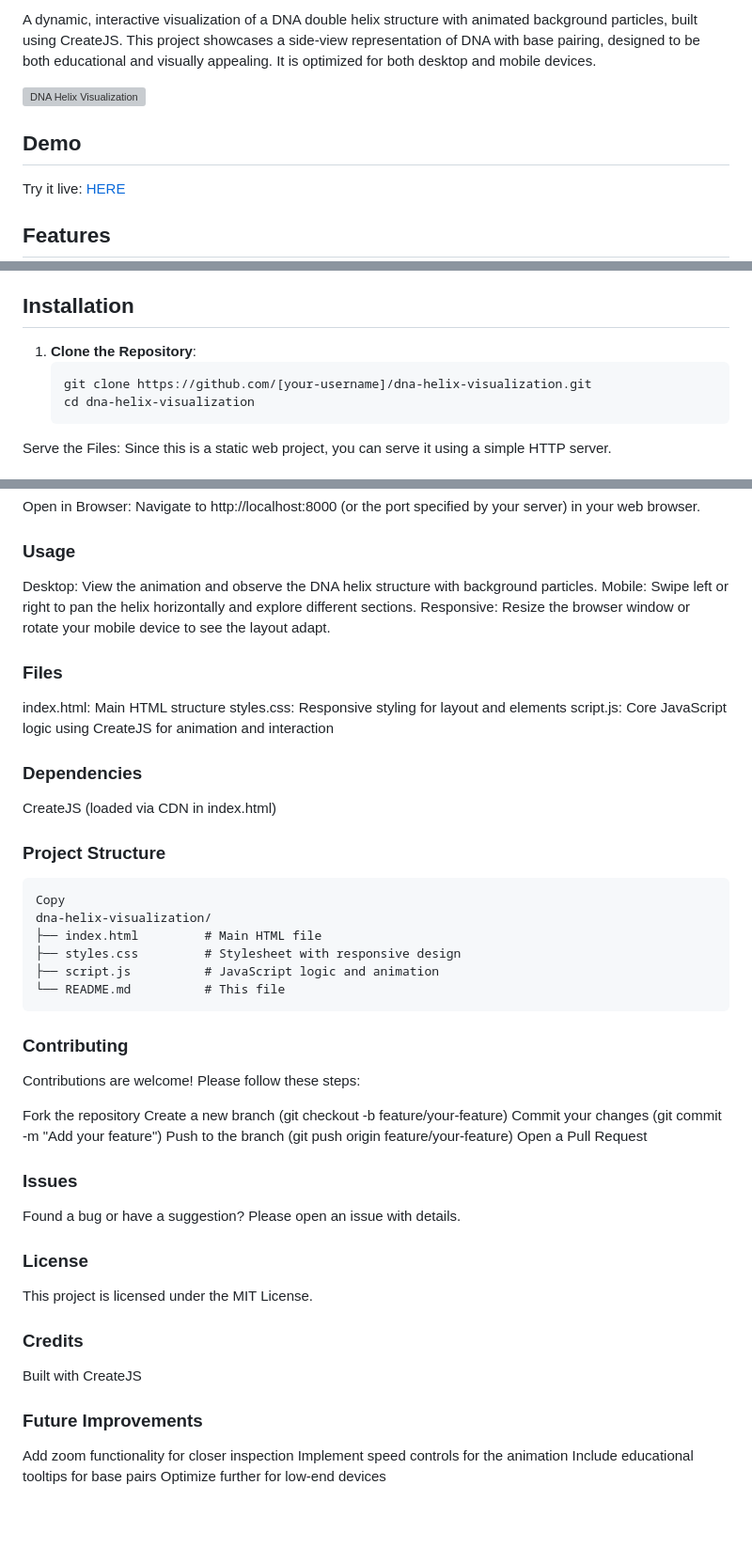
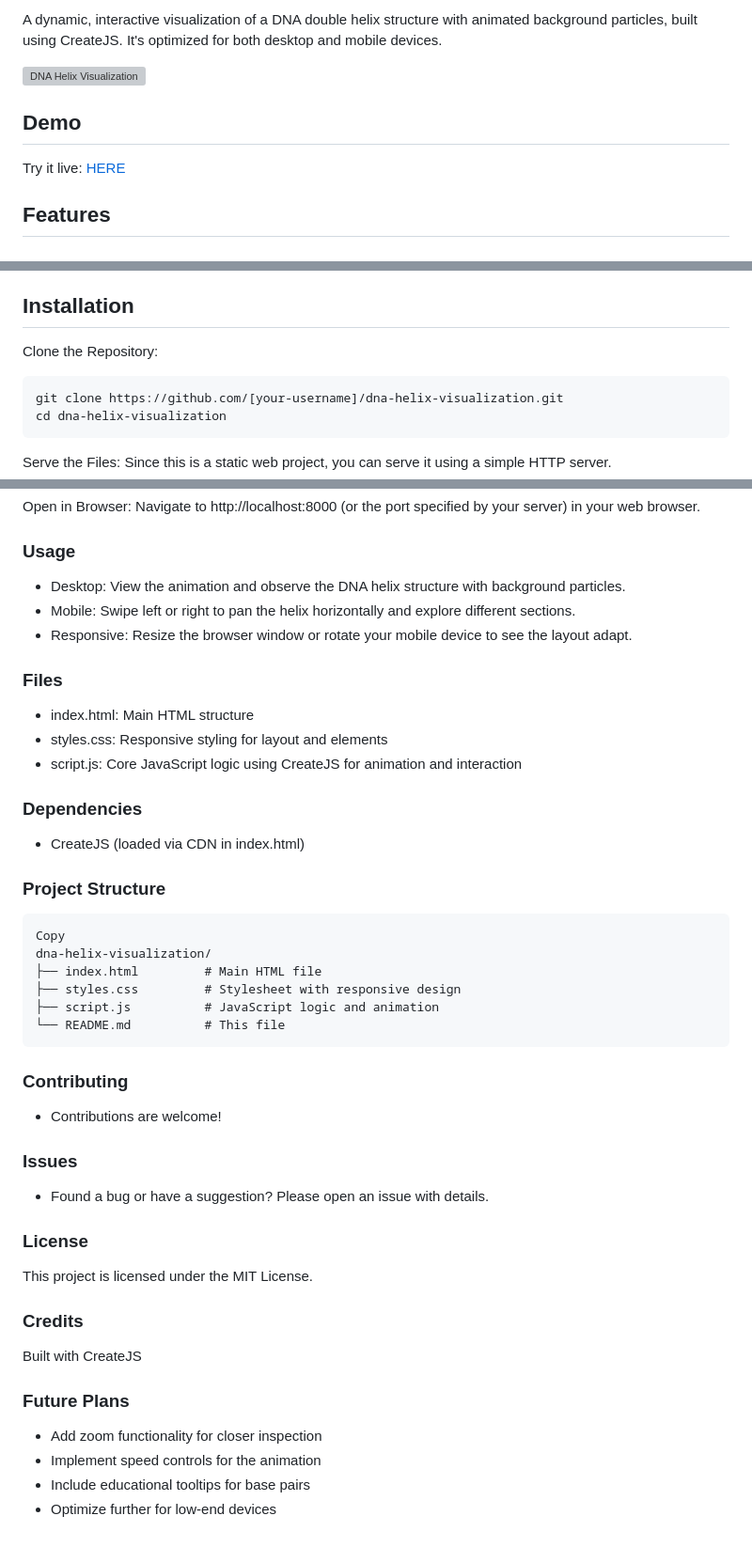
Before and after one commit to edisedis777/DNA-Helix, a Markdown page: README.md, 3 parts joined by grey strips. Shown at 94% size. Rendered like a GitHub page; grey boxes are pictures that could not be loaded.

````diff
--- a/README.md
+++ b/README.md
@@ -2,10 +9,9 @@
 
-A dynamic, interactive visualization of a DNA double helix structure with animated background particles, built using CreateJS. This project showcases a side-view representation of DNA with base pairing, designed to be both educational and visually appealing. It is optimized for both desktop and mobile devices.
+A dynamic, interactive visualization of a DNA double helix structure with animated background particles, built using CreateJS. It's optimized for both desktop and mobile devices.
 
 ![DNA Helix Visualization](https://github.com/user-attachments/assets/88e9d14e-d4ac-4632-bc89-7482eaeb471c)
 
 ## Demo
-
 Try it live: [HERE](https://edisedis777.github.io/DNA-Helix/)
 
 ## Features
@@ -21,7 +27,7 @@ Try it live: [HERE](https://edisedis777.github.io/DNA-Helix/)
 
 ## Installation
 
-1. **Clone the Repository**:
+Clone the Repository:
    ```bash
    git clone https://github.com/[your-username]/dna-helix-visualization.git
    cd dna-helix-visualization
@@ -45,17 +51,17 @@ http-server
 Open in Browser: Navigate to http://localhost:8000 (or the port specified by your server) in your web browser.
 
 ### Usage
-Desktop: View the animation and observe the DNA helix structure with background particles.
-Mobile: Swipe left or right to pan the helix horizontally and explore different sections.
-Responsive: Resize the browser window or rotate your mobile device to see the layout adapt.
+- Desktop: View the animation and observe the DNA helix structure with background particles.
+- Mobile: Swipe left or right to pan the helix horizontally and explore different sections.
+- Responsive: Resize the browser window or rotate your mobile device to see the layout adapt.
 
 ### Files
-index.html: Main HTML structure
-styles.css: Responsive styling for layout and elements
-script.js: Core JavaScript logic using CreateJS for animation and interaction
+- index.html: Main HTML structure
+- styles.css: Responsive styling for layout and elements
+- script.js: Core JavaScript logic using CreateJS for animation and interaction
 
 ### Dependencies
-CreateJS (loaded via CDN in index.html)
+- CreateJS (loaded via CDN in index.html)
 
 ### Project Structure
 
@@ -69,16 +75,10 @@ dna-helix-visualization/
 ```
 
 ### Contributing
-Contributions are welcome! Please follow these steps:
-
-Fork the repository
-Create a new branch (git checkout -b feature/your-feature)
-Commit your changes (git commit -m "Add your feature")
-Push to the branch (git push origin feature/your-feature)
-Open a Pull Request
+- Contributions are welcome!
 
 ### Issues
-Found a bug or have a suggestion? Please open an issue with details.
+- Found a bug or have a suggestion? Please open an issue with details.
 
 ### License
 This project is licensed under the MIT License.
@@ -86,8 +86,8 @@ This project is licensed under the MIT License.
 ### Credits
 Built with CreateJS
 
-### Future Improvements
-Add zoom functionality for closer inspection
-Implement speed controls for the animation
-Include educational tooltips for base pairs
-Optimize further for low-end devices
+### Future Plans
+- Add zoom functionality for closer inspection
+- Implement speed controls for the animation
+- Include educational tooltips for base pairs
+- Optimize further for low-end devices
````
Also changed, not shown: other parts of README.md (+7 -0 lines).
